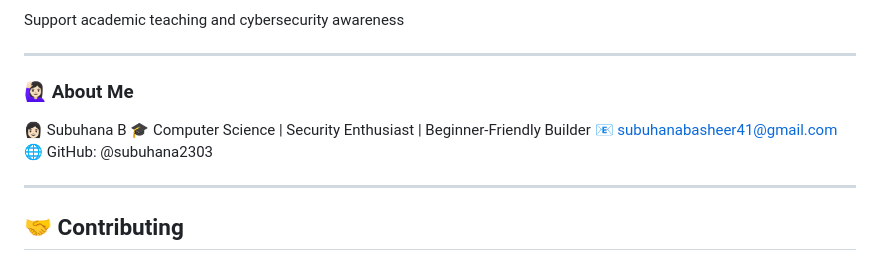
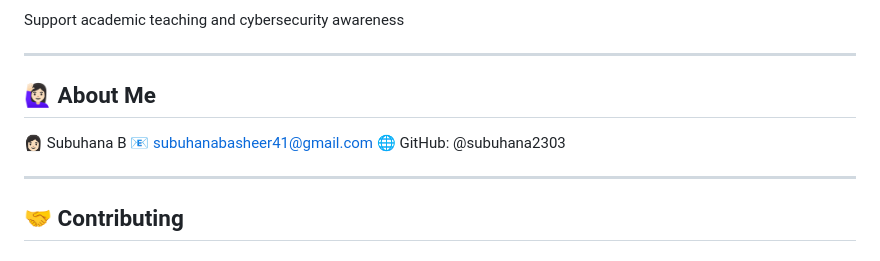
Before and after one commit to subuhana2303/Web_Vulnerablity_Lab, a Markdown page: README.md, the part around the change. GitHub-like rendering.

```diff
--- a/README.md
+++ b/README.md
@@ -125,10 +125,8 @@ Support academic teaching and cybersecurity awareness
 
 ---
 
-### 🙋🏻‍♀️ About Me
-
+## 🙋🏻‍♀️ About Me
  👩🏻 Subuhana B
- 🎓 Computer Science | Security Enthusiast | Beginner-Friendly Builder
  📧 subuhanabasheer41@gmail.com
  🌐 GitHub: @subuhana2303
 
```
